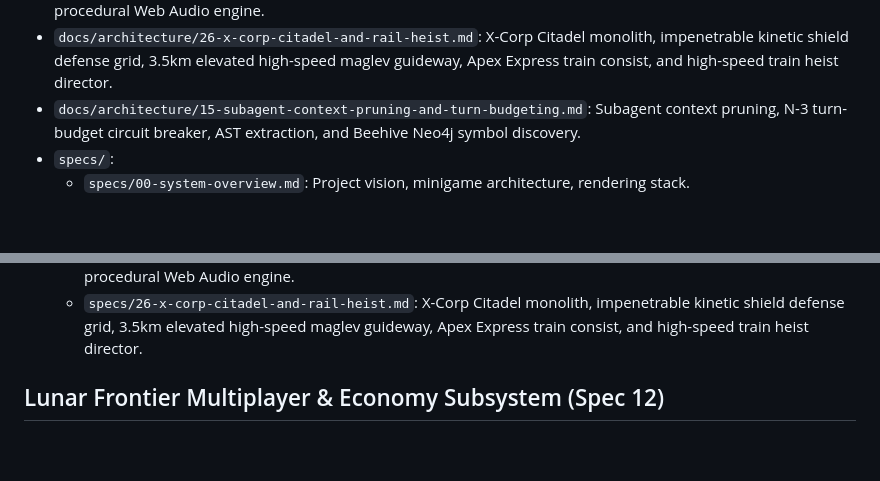
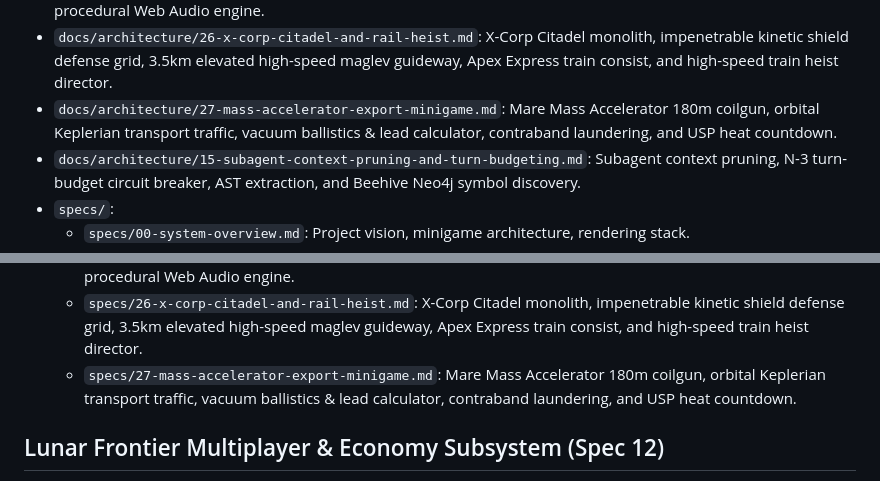
Before and after one commit to jagosan/playground, a Markdown page: docs/MAP.md, 2 parts joined by grey strips. Drawn GitHub-style; blank space fills up the shorter version.

Commit message:
feat(spec): Add Spec 27 Mare Mass Accelerator & Contraband Export Minigame

```diff
--- a/docs/MAP.md
+++ b/docs/MAP.md
@@ -23,6 +23,7 @@
 - `docs/architecture/24-lunar-frontier-transport-flight-and-landing-experience.md`: Transport flight, orbital descent, retro touchdown, cabin depressurization, ramp walkout & intro test/replay suite.
 - `docs/architecture/25-lunar-frontier-misc-general-cleanup.md`: Extended horizon terrain skirt, rail ballast grounding, powertrain hill-hold & zero drift, autonomous NPC prospector bots with flags, derelict rival bases, and procedural Web Audio engine.
 - `docs/architecture/26-x-corp-citadel-and-rail-heist.md`: X-Corp Citadel monolith, impenetrable kinetic shield defense grid, 3.5km elevated high-speed maglev guideway, Apex Express train consist, and high-speed train heist director.
+- `docs/architecture/27-mass-accelerator-export-minigame.md`: Mare Mass Accelerator 180m coilgun, orbital Keplerian transport traffic, vacuum ballistics & lead calculator, contraband laundering, and USP heat countdown.
 - `docs/architecture/15-subagent-context-pruning-and-turn-budgeting.md`: Subagent context pruning, N-3 turn-budget circuit breaker, AST extraction, and Beehive Neo4j symbol discovery.
 - `specs/`:
   - `specs/00-system-overview.md`: Project vision, minigame architecture, rendering stack.
@@ -47,6 +48,7 @@
   - `specs/24-lunar-frontier-transport-flight-and-landing-experience.md`: Transport flight, orbital descent, retro touchdown, cabin depressurization, ramp walkout & intro test/replay suite.
   - `specs/25-lunar-frontier-misc-general-cleanup.md`: Extended horizon terrain skirt, rail ballast grounding, powertrain hill-hold & zero drift, autonomous NPC prospector bots with flags, derelict rival bases, and procedural Web Audio engine.
   - `specs/26-x-corp-citadel-and-rail-heist.md`: X-Corp Citadel monolith, impenetrable kinetic shield defense grid, 3.5km elevated high-speed maglev guideway, Apex Express train consist, and high-speed train heist director.
+  - `specs/27-mass-accelerator-export-minigame.md`: Mare Mass Accelerator 180m coilgun, orbital Keplerian transport traffic, vacuum ballistics & lead calculator, contraband laundering, and USP heat countdown.
 
 ## Lunar Frontier Multiplayer & Economy Subsystem (Spec 12)
 - `games/lunar-frontier/server/`: Fastify + `ws` server, SQLite schema, market pricing, 20Hz tick (`LunarServer.ts`, `Database.ts`).
```
Also changed, not shown: docs/architecture/27-mass-accelerator-export-minigame.md (added, +155 -0 lines), specs/27-mass-accelerator-export-minigame.md (added, +408 -0 lines).
